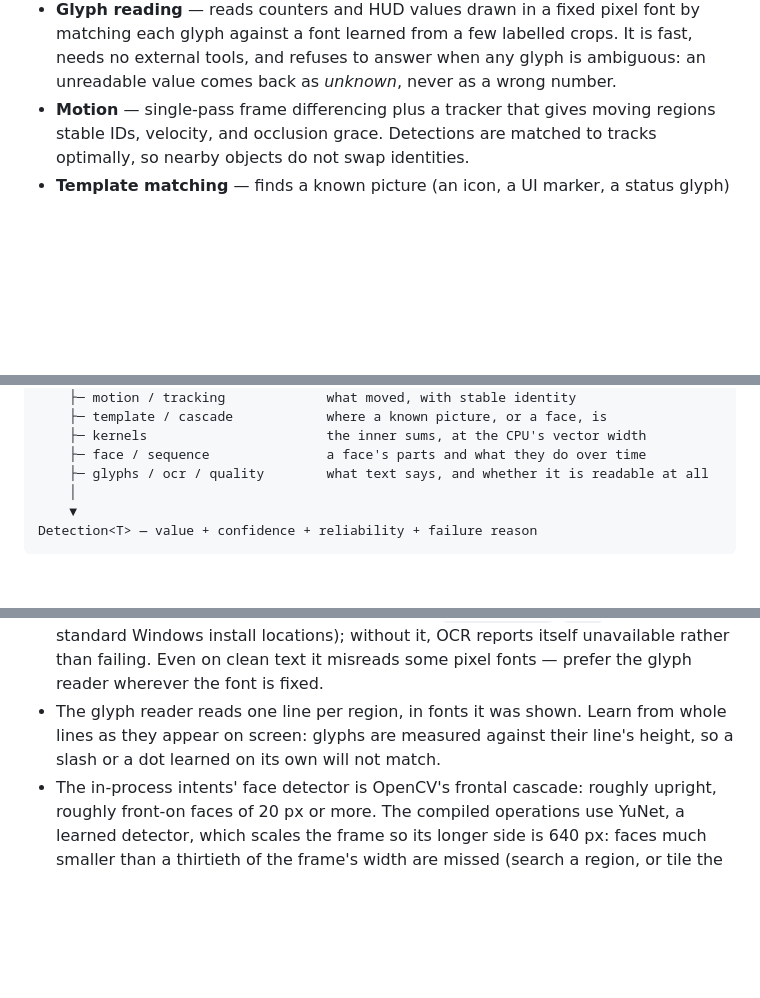
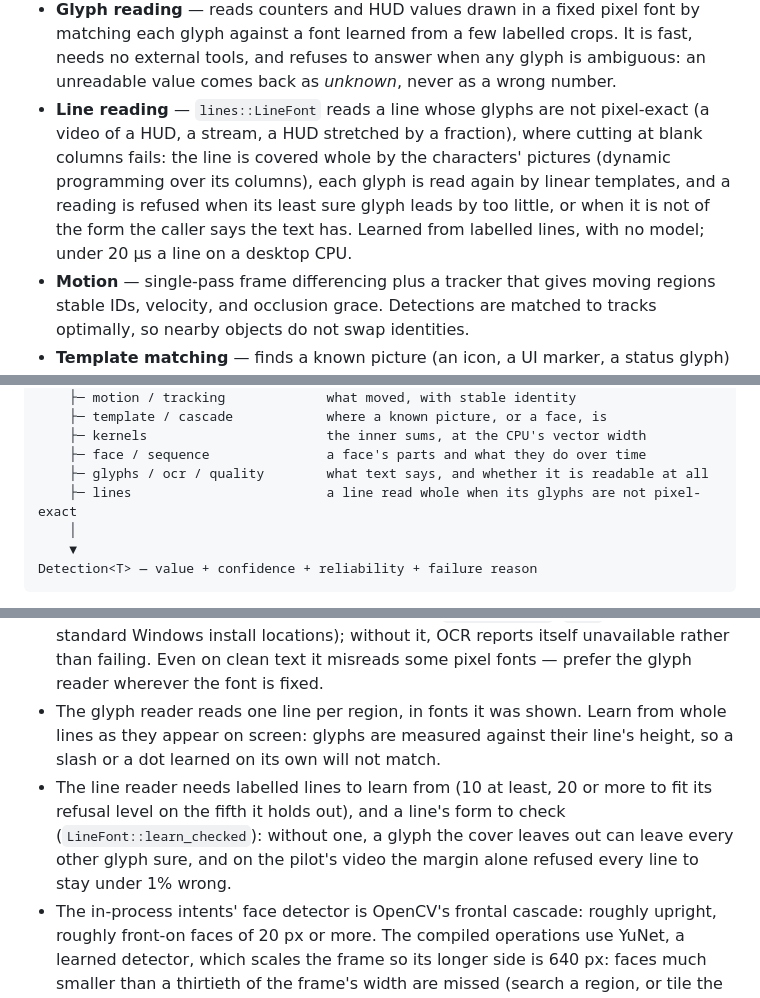
Before and after one commit to boggioMichael/syrup, a Markdown page: README.md, 3 parts joined by grey strips. Rendered like a GitHub page; blank space fills up the shorter version.

Commit message:
docs: the line reader in the README and the changelog
Co-Authored-By: Claude Opus 5.5 <noreply@anthropic.com>
Claude-Session: https://claude.ai/code/session_01WT6Qd249wcw3wZPmTWum1G

```diff
--- a/README.md
+++ b/README.md
@@ -155,6 +155,14 @@ and is available directly.
   crops. It is fast, needs no external tools, and refuses to answer when
   any glyph is ambiguous: an unreadable value comes back as *unknown*,
   never as a wrong number.
+- **Line reading** — `lines::LineFont` reads a line whose glyphs are not
+  pixel-exact (a video of a HUD, a stream, a HUD stretched by a fraction),
+  where cutting at blank columns fails: the line is covered whole by the
+  characters' pictures (dynamic programming over its columns), each glyph
+  is read again by linear templates, and a reading is refused when its
+  least sure glyph leads by too little, or when it is not of the form the
+  caller says the text has. Learned from labelled lines, with no model;
+  under 20 µs a line on a desktop CPU.
 - **Motion** — single-pass frame differencing plus a tracker that gives
   moving regions stable IDs, velocity, and occlusion grace. Detections are
   matched to tracks optimally, so nearby objects do not swap identities.
@@ -358,6 +366,7 @@ RgbaImage (any source)                                                      │
     ├─ kernels                       the inner sums, at the CPU's vector width
     ├─ face / sequence               a face's parts and what they do over time
     ├─ glyphs / ocr / quality        what text says, and whether it is readable at all
+    ├─ lines                         a line read whole when its glyphs are not pixel-exact
     │
     ▼
 Detection<T> — value + confidence + reliability + failure reason
@@ -492,6 +501,11 @@ faster at the 95th percentile, with the same outputs.
   Learn from whole lines as they appear on screen: glyphs are measured
   against their line's height, so a slash or a dot learned on its own will
   not match.
+- The line reader needs labelled lines to learn from (10 at least, 20 or
+  more to fit its refusal level on the fifth it holds out), and a line's
+  form to check (`LineFont::learn_checked`): without one, a glyph the
+  cover leaves out can leave every other glyph sure, and on the pilot's
+  video the margin alone refused every line to stay under 1% wrong.
 - The in-process intents' face detector is OpenCV's frontal cascade:
   roughly upright, roughly front-on faces of 20 px or more. The compiled
   operations use YuNet, a learned detector, which scales the frame so its
```
Also changed, not shown: CHANGELOG.md (+16 -0 lines).
